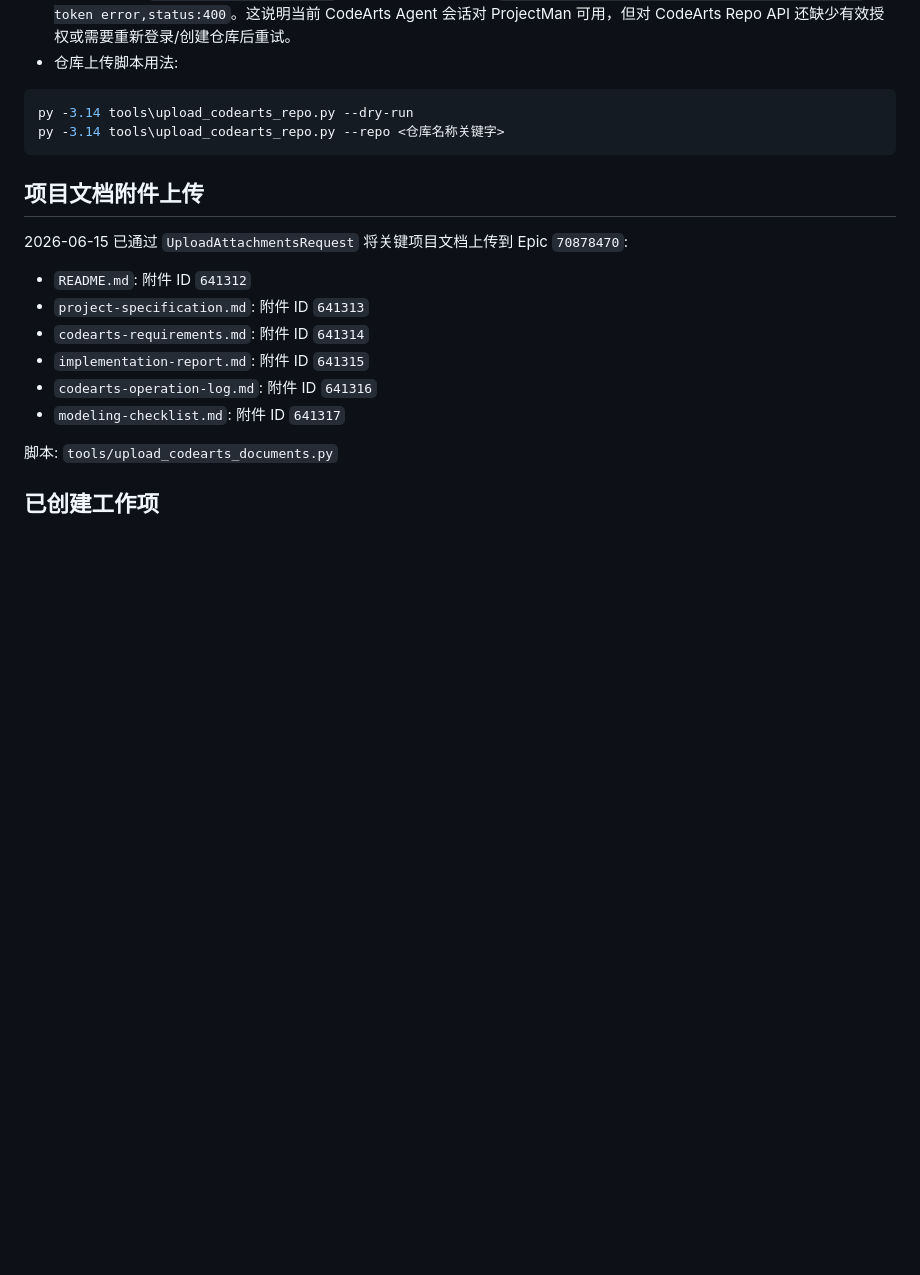
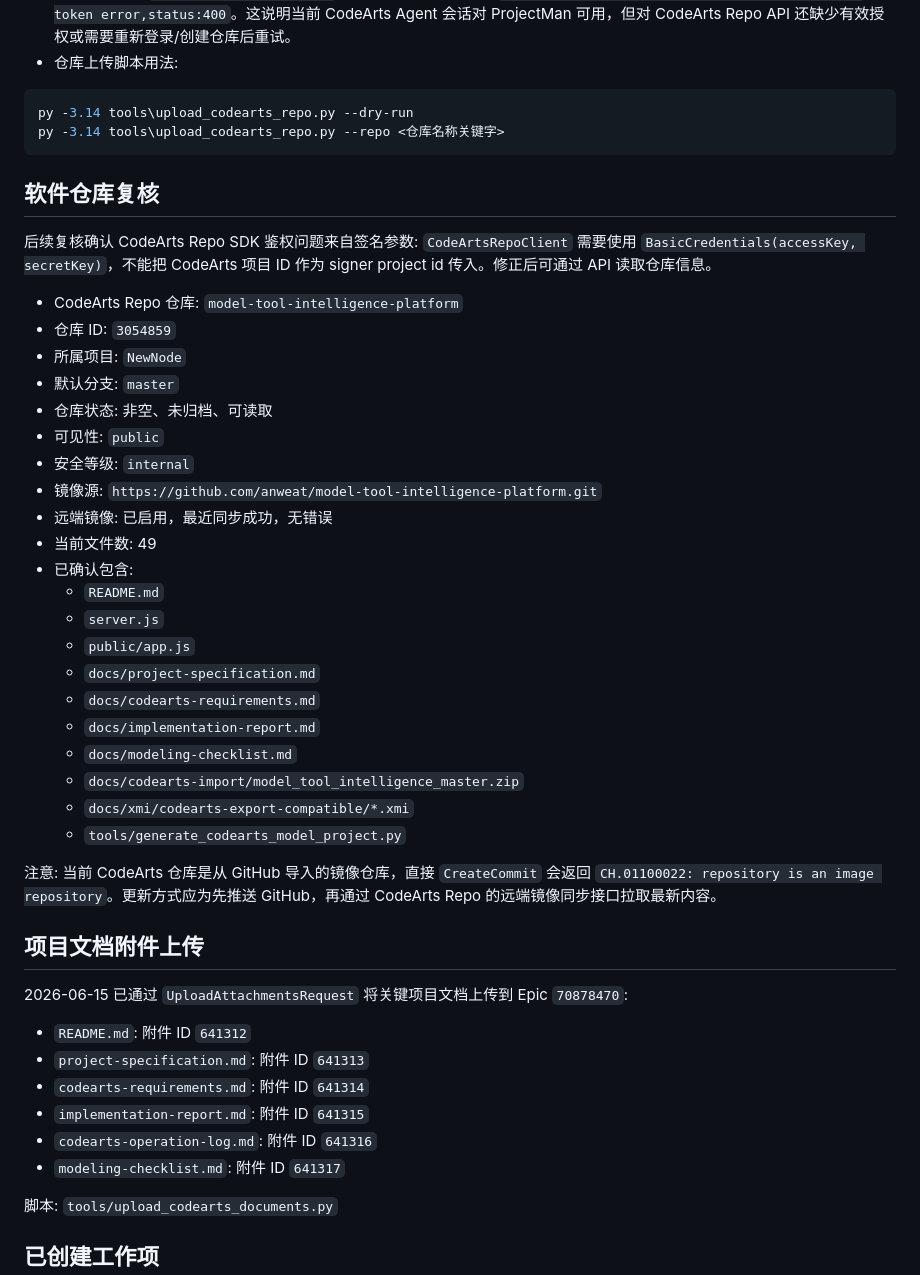
Before and after one commit to anweat/model-tool-intelligence-platform, a Markdown page: docs/codearts-operation-log.md, the part around the change. GitHub-like rendering; blank space fills up the shorter version.

Commit message:
docs: record codearts repo verification

````diff
--- a/docs/codearts-operation-log.md
+++ b/docs/codearts-operation-log.md
@@ -47,6 +47,34 @@
 py -3.14 tools\upload_codearts_repo.py --dry-run
 py -3.14 tools\upload_codearts_repo.py --repo <仓库名称关键字>
 ```
+
+## 软件仓库复核
+
+后续复核确认 CodeArts Repo SDK 鉴权问题来自签名参数: `CodeArtsRepoClient` 需要使用 `BasicCredentials(accessKey, secretKey)`，不能把 CodeArts 项目 ID 作为 signer project id 传入。修正后可通过 API 读取仓库信息。
+
+- CodeArts Repo 仓库: `model-tool-intelligence-platform`
+- 仓库 ID: `3054859`
+- 所属项目: `NewNode`
+- 默认分支: `master`
+- 仓库状态: 非空、未归档、可读取
+- 可见性: `public`
+- 安全等级: `internal`
+- 镜像源: `https://github.com/anweat/model-tool-intelligence-platform.git`
+- 远端镜像: 已启用，最近同步成功，无错误
+- 当前文件数: 49
+- 已确认包含:
+  - `README.md`
+  - `server.js`
+  - `public/app.js`
+  - `docs/project-specification.md`
+  - `docs/codearts-requirements.md`
+  - `docs/implementation-report.md`
+  - `docs/modeling-checklist.md`
+  - `docs/codearts-import/model_tool_intelligence_master.zip`
+  - `docs/xmi/codearts-export-compatible/*.xmi`
+  - `tools/generate_codearts_model_project.py`
+
+注意: 当前 CodeArts 仓库是从 GitHub 导入的镜像仓库，直接 `CreateCommit` 会返回 `CH.01100022: repository is an image repository`。更新方式应为先推送 GitHub，再通过 CodeArts Repo 的远端镜像同步接口拉取最新内容。
 
 ## 项目文档附件上传
 
````
